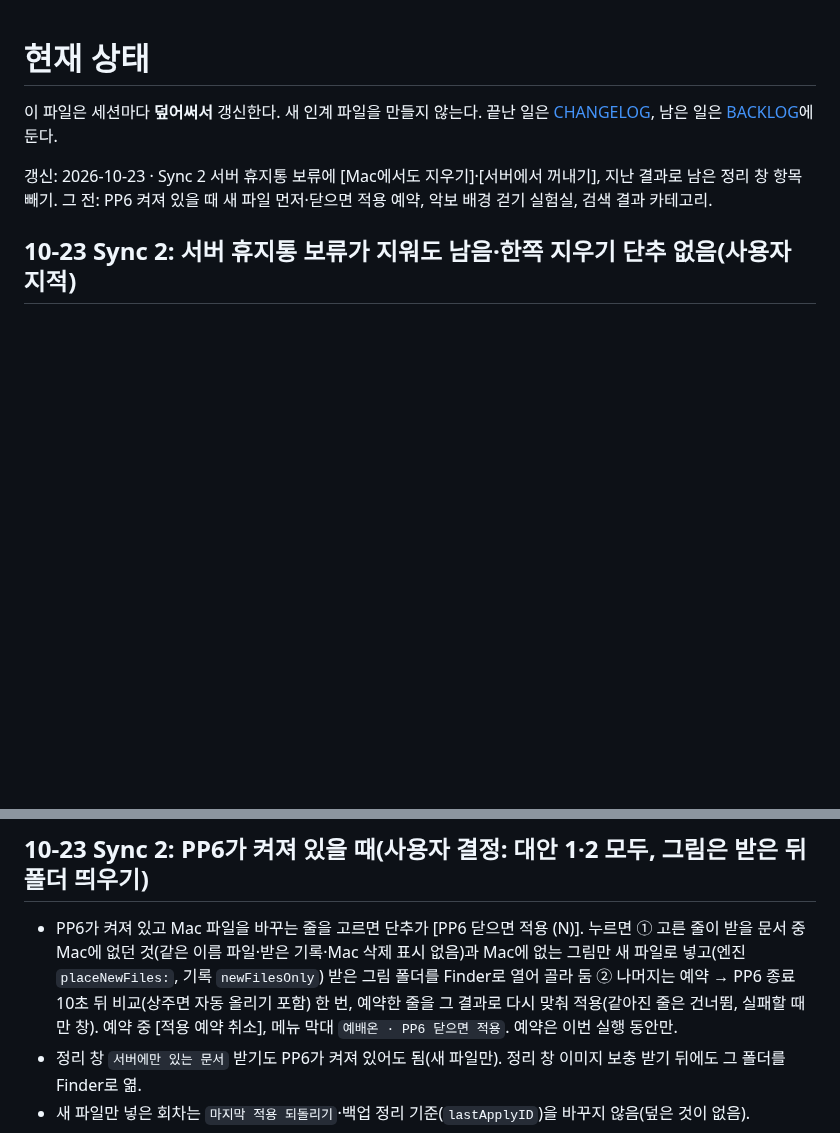
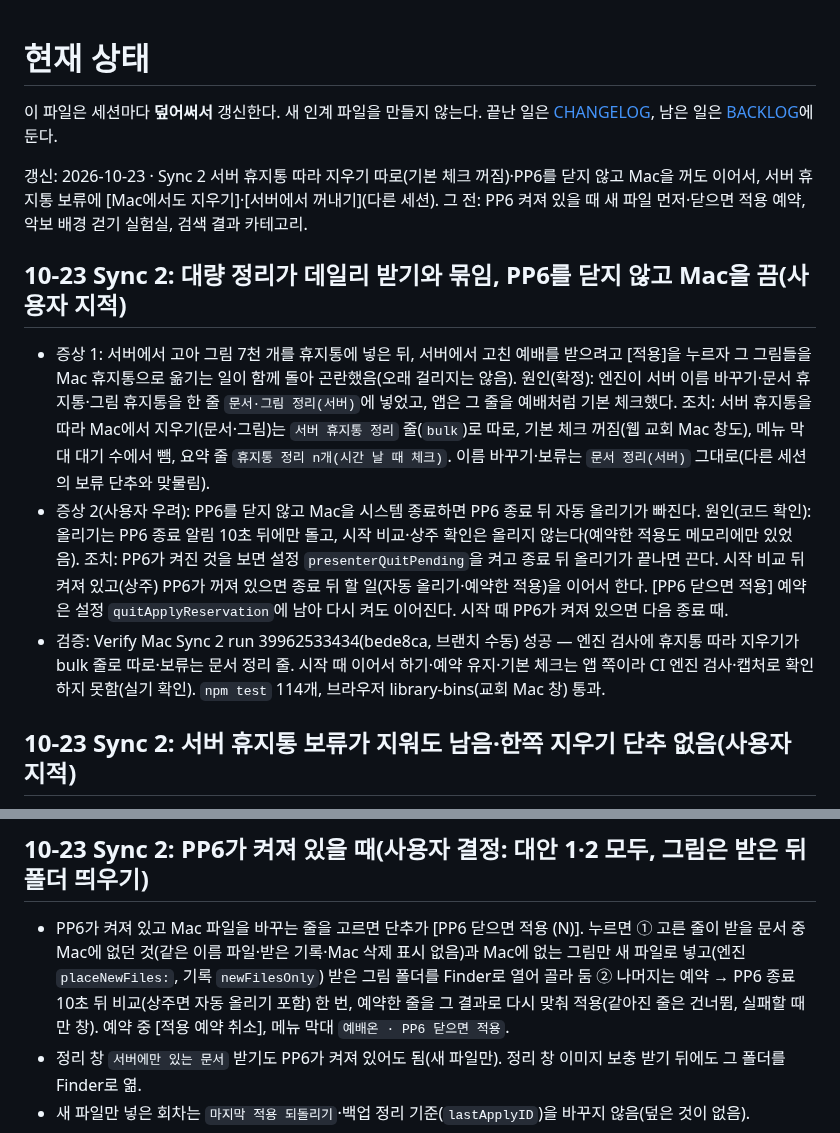
Before and after one commit to m1r4d0r/yebaeon, a Markdown page: docs/STATUS.md, 2 parts joined by grey strips. Rendered like a GitHub page; blank space fills up the shorter version.

Commit message:
main 반영, STATUS·CHANGELOG: 서버 휴지통 정리 따로·종료 놓친 올리기 이어서
Co-Authored-By: Claude Opus 5.5 <noreply@anthropic.com>
Claude-Session: https://claude.ai/code/session_01DR9r8JxYxaCWfWeiiCZmVs

```diff
--- a/docs/STATUS.md
+++ b/docs/STATUS.md
@@ -2,7 +2,16 @@
 
 이 파일은 세션마다 **덮어써서** 갱신한다. 새 인계 파일을 만들지 않는다. 끝난 일은 [CHANGELOG](CHANGELOG.md), 남은 일은 [BACKLOG](BACKLOG.md)에 둔다.
 
-갱신: 2026-10-23 · Sync 2 서버 휴지통 보류에 [Mac에서도 지우기]·[서버에서 꺼내기], 지난 결과로 남은 정리 창 항목 빼기. 그 전: PP6 켜져 있을 때 새 파일 먼저·닫으면 적용 예약, 악보 배경 걷기 실험실, 검색 결과 카테고리.
+갱신: 2026-10-23 · Sync 2 서버 휴지통 따라 지우기 따로(기본 체크 꺼짐)·PP6를 닫지 않고 Mac을 꺼도 이어서, 서버 휴지통 보류에 [Mac에서도 지우기]·[서버에서 꺼내기](다른 세션). 그 전: PP6 켜져 있을 때 새 파일 먼저·닫으면 적용 예약, 악보 배경 걷기 실험실, 검색 결과 카테고리.
+
+## 10-23 Sync 2: 대량 정리가 데일리 받기와 묶임, PP6를 닫지 않고 Mac을 끔(사용자 지적)
+
+- 증상 1: 서버에서 고아 그림 7천 개를 휴지통에 넣은 뒤, 서버에서 고친 예배를 받으려고 [적용]을 누르자 그 그림들을 Mac 휴지통으로 옮기는 일이 함께 돌아 곤란했음(오래 걸리지는 않음).
+  원인(확정): 엔진이 서버 이름 바꾸기·문서 휴지통·그림 휴지통을 한 줄 `문서·그림 정리(서버)`에 넣었고, 앱은 그 줄을 예배처럼 기본 체크했다.
+  조치: 서버 휴지통을 따라 Mac에서 지우기(문서·그림)는 `서버 휴지통 정리` 줄(`bulk`)로 따로, 기본 체크 꺼짐(웹 교회 Mac 창도), 메뉴 막대 대기 수에서 뺌, 요약 줄 `휴지통 정리 n개(시간 날 때 체크)`. 이름 바꾸기·보류는 `문서 정리(서버)` 그대로(다른 세션의 보류 단추와 맞물림).
+- 증상 2(사용자 우려): PP6를 닫지 않고 Mac을 시스템 종료하면 PP6 종료 뒤 자동 올리기가 빠진다. 원인(코드 확인): 올리기는 PP6 종료 알림 10초 뒤에만 돌고, 시작 비교·상주 확인은 올리지 않는다(예약한 적용도 메모리에만 있었음).
+  조치: PP6가 켜진 것을 보면 설정 `presenterQuitPending`을 켜고 종료 뒤 올리기가 끝나면 끈다. 시작 비교 뒤 켜져 있고(상주) PP6가 꺼져 있으면 종료 뒤 할 일(자동 올리기·예약한 적용)을 이어서 한다. [PP6 닫으면 적용] 예약은 설정 `quitApplyReservation`에 남아 다시 켜도 이어진다. 시작 때 PP6가 켜져 있으면 다음 종료 때.
+- 검증: Verify Mac Sync 2 run 39962533434(bede8ca, 브랜치 수동) 성공 — 엔진 검사에 휴지통 따라 지우기가 bulk 줄로 따로·보류는 문서 정리 줄. 시작 때 이어서 하기·예약 유지·기본 체크는 앱 쪽이라 CI 엔진 검사·캡처로 확인하지 못함(실기 확인). `npm test` 114개, 브라우저 library-bins(교회 Mac 창) 통과.
 
 ## 10-23 Sync 2: 서버 휴지통 보류가 지워도 남음·한쪽 지우기 단추 없음(사용자 지적)
 
@@ -16,7 +25,7 @@
 
 ## 10-23 Sync 2: PP6가 켜져 있을 때(사용자 결정: 대안 1·2 모두, 그림은 받은 뒤 폴더 띄우기)
 
-- PP6가 켜져 있고 Mac 파일을 바꾸는 줄을 고르면 단추가 [PP6 닫으면 적용 (N)]. 누르면 ① 고른 줄이 받을 문서 중 Mac에 없던 것(같은 이름 파일·받은 기록·Mac 삭제 표시 없음)과 Mac에 없는 그림만 새 파일로 넣고(엔진 `placeNewFiles:`, 기록 `newFilesOnly`) 받은 그림 폴더를 Finder로 열어 골라 둠 ② 나머지는 예약 → PP6 종료 10초 뒤 비교(상주면 자동 올리기 포함) 한 번, 예약한 줄을 그 결과로 다시 맞춰 적용(같아진 줄은 건너뜀, 실패할 때만 창). 예약 중 [적용 예약 취소], 메뉴 막대 `예배온 · PP6 닫으면 적용`. 예약은 이번 실행 동안만.
+- PP6가 켜져 있고 Mac 파일을 바꾸는 줄을 고르면 단추가 [PP6 닫으면 적용 (N)]. 누르면 ① 고른 줄이 받을 문서 중 Mac에 없던 것(같은 이름 파일·받은 기록·Mac 삭제 표시 없음)과 Mac에 없는 그림만 새 파일로 넣고(엔진 `placeNewFiles:`, 기록 `newFilesOnly`) 받은 그림 폴더를 Finder로 열어 골라 둠 ② 나머지는 예약 → PP6 종료 10초 뒤 비교(상주면 자동 올리기 포함) 한 번, 예약한 줄을 그 결과로 다시 맞춰 적용(같아진 줄은 건너뜀, 실패할 때만 창). 예약 중 [적용 예약 취소], 메뉴 막대 `예배온 · PP6 닫으면 적용`.
 - 정리 창 `서버에만 있는 문서` 받기도 PP6가 켜져 있어도 됨(새 파일만). 정리 창 이미지 보충 받기 뒤에도 그 폴더를 Finder로 엶.
 - 새 파일만 넣은 회차는 `마지막 적용 되돌리기`·백업 정리 기준(`lastApplyID`)을 바꾸지 않음(덮은 것이 없음).
 - 서버·D1: 요청 종류·빈도 그대로(새 문서 받기·그림 받기는 원래 [적용]이 하던 것을 먼저 할 뿐).
```
Also changed, not shown: docs/CHANGELOG.md (+2 -0 lines).
